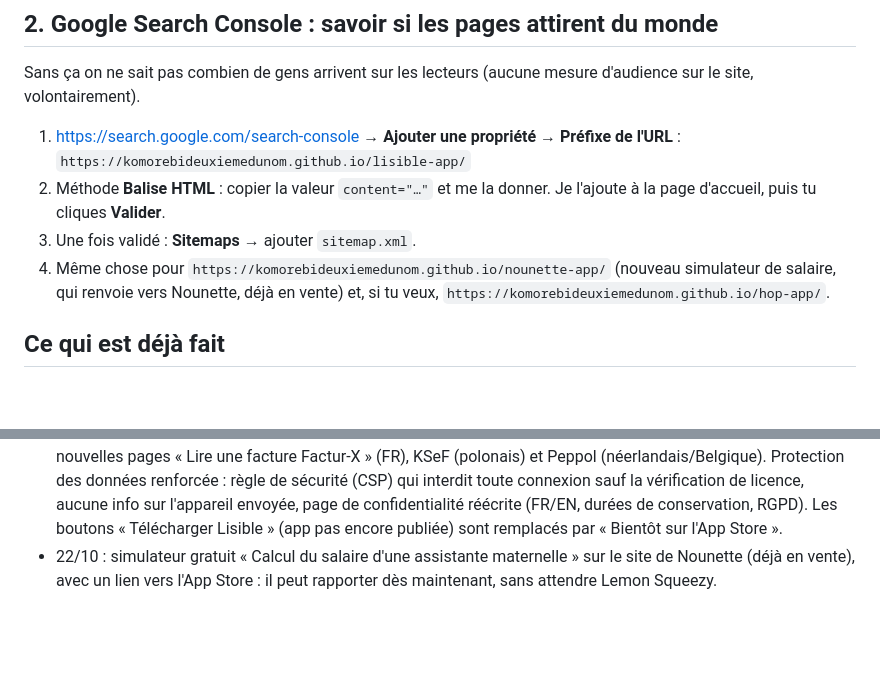
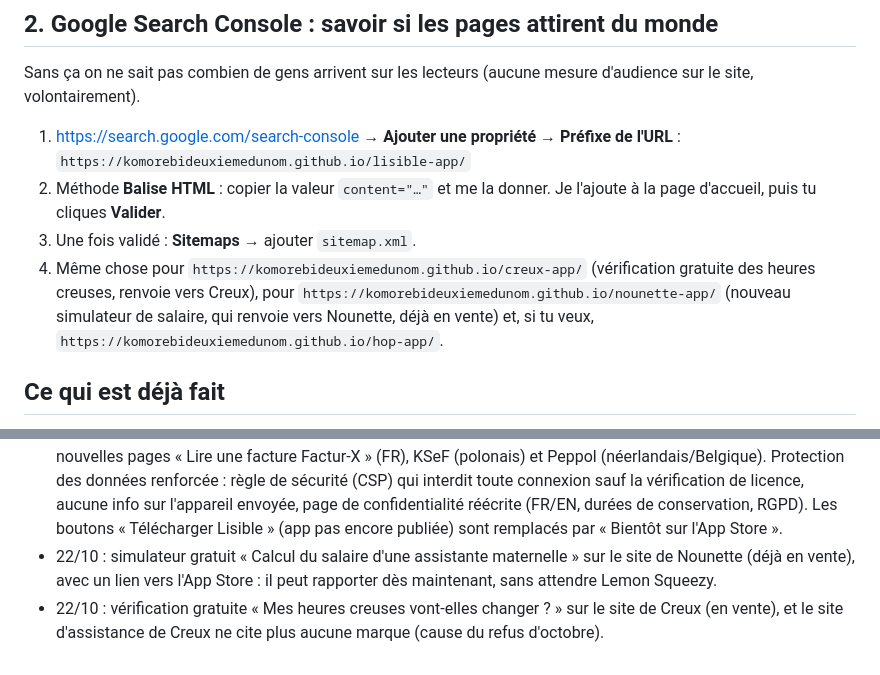
Before and after one commit to Komorebideuxiemedunom/lisible-app, a Markdown page: CE_SOIR.md, 2 parts joined by grey strips. Rendered like a GitHub page; blank space fills up the shorter version.

Commit message:
Ce soir : Search Console aussi pour le site de Creux
Co-Authored-By: Claude Opus 5.5 <noreply@anthropic.com>

```diff
--- a/CE_SOIR.md
+++ b/CE_SOIR.md
@@ -29,7 +29,7 @@ Sans ça on ne sait pas combien de gens arrivent sur les lecteurs (aucune mesure
 2. Méthode **Balise HTML** : copier la valeur `content="…"` et me la donner.
    Je l'ajoute à la page d'accueil, puis tu cliques **Valider**.
 3. Une fois validé : **Sitemaps** → ajouter `sitemap.xml`.
-4. Même chose pour `https://komorebideuxiemedunom.github.io/nounette-app/` (nouveau simulateur de salaire, qui renvoie vers Nounette, déjà en vente) et, si tu veux, `https://komorebideuxiemedunom.github.io/hop-app/`.
+4. Même chose pour `https://komorebideuxiemedunom.github.io/creux-app/` (vérification gratuite des heures creuses, renvoie vers Creux), pour `https://komorebideuxiemedunom.github.io/nounette-app/` (nouveau simulateur de salaire, qui renvoie vers Nounette, déjà en vente) et, si tu veux, `https://komorebideuxiemedunom.github.io/hop-app/`.
 
 ## Ce qui est déjà fait
 
@@ -42,3 +42,4 @@ Sans ça on ne sait pas combien de gens arrivent sur les lecteurs (aucune mesure
 - App Store (22/10, 9 h) : soumissions de Roomy et ProtoKomo annulées (réversible), message de recentrage envoyé à YET, Hop et Lisible. On attend Apple ; ne rien soumettre d'autre d'ici là, Lueur compris.
 - 22/10 après-midi : les lecteurs en ligne lisent maintenant les PDF Factur-X / ZUGFeRD (le XML caché dedans), nouvelles pages « Lire une facture Factur-X » (FR), KSeF (polonais) et Peppol (néerlandais/Belgique). Protection des données renforcée : règle de sécurité (CSP) qui interdit toute connexion sauf la vérification de licence, aucune info sur l'appareil envoyée, page de confidentialité réécrite (FR/EN, durées de conservation, RGPD). Les boutons « Télécharger Lisible » (app pas encore publiée) sont remplacés par « Bientôt sur l'App Store ».
 - 22/10 : simulateur gratuit « Calcul du salaire d'une assistante maternelle » sur le site de Nounette (déjà en vente), avec un lien vers l'App Store : il peut rapporter dès maintenant, sans attendre Lemon Squeezy.
+- 22/10 : vérification gratuite « Mes heures creuses vont-elles changer ? » sur le site de Creux (en vente), et le site d'assistance de Creux ne cite plus aucune marque (cause du refus d'octobre).
```
